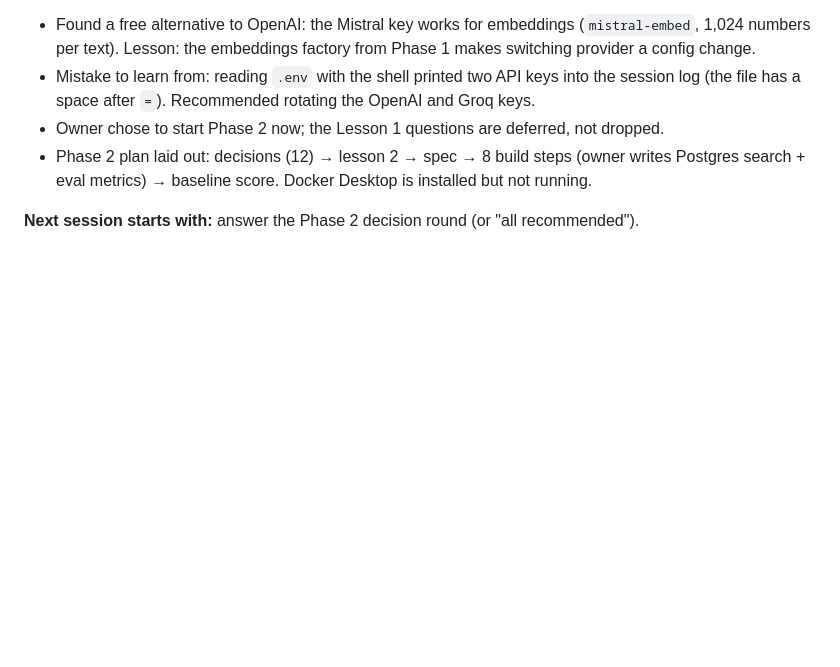
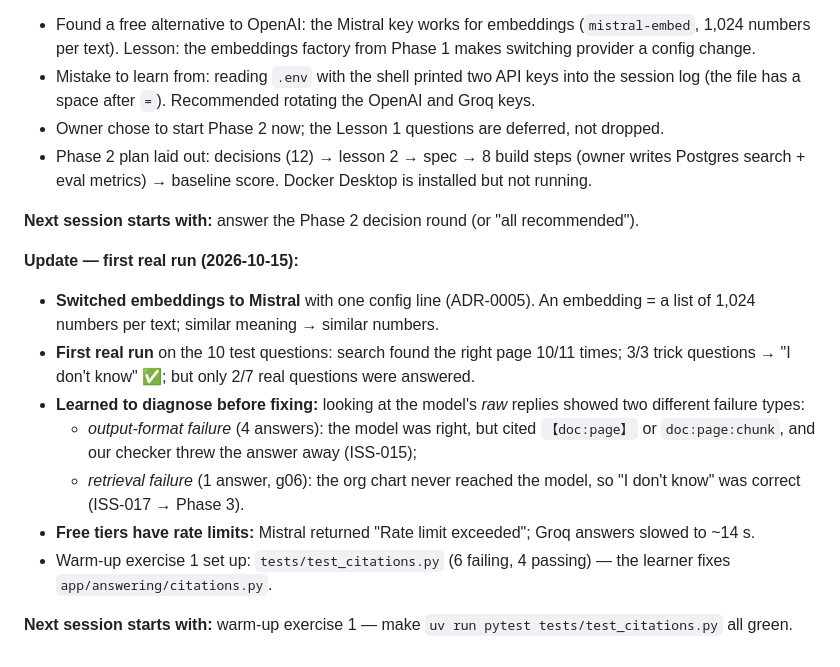
Before and after one commit to shashank934602/secure-rag, a Markdown page: lessons/learning-log.md, the part around the change. Rendered like a GitHub page; blank space fills up the shorter version.

Commit message:
Learning log: first real run and warm-up exercise

```diff
--- a/lessons/learning-log.md
+++ b/lessons/learning-log.md
@@ -144,3 +144,14 @@ loaded this log automatically, so the rule survived the new session.
 - Phase 2 plan laid out: decisions (12) → lesson 2 → spec → 8 build steps (owner writes Postgres search + eval metrics) → baseline score. Docker Desktop is installed but not running.
 
 **Next session starts with:** answer the Phase 2 decision round (or "all recommended").
+
+**Update — first real run (2026-10-15):**
+- **Switched embeddings to Mistral** with one config line (ADR-0005). An embedding = a list of 1,024 numbers per text; similar meaning → similar numbers.
+- **First real run** on the 10 test questions: search found the right page 10/11 times; 3/3 trick questions → "I don't know" ✅; but only 2/7 real questions were answered.
+- **Learned to diagnose before fixing:** looking at the model's *raw* replies showed two different failure types:
+  - *output-format failure* (4 answers): the model was right, but cited `【doc:page】` or `doc:page:chunk`, and our checker threw the answer away (ISS-015);
+  - *retrieval failure* (1 answer, g06): the org chart never reached the model, so "I don't know" was correct (ISS-017 → Phase 3).
+- **Free tiers have rate limits:** Mistral returned "Rate limit exceeded"; Groq answers slowed to ~14 s.
+- Warm-up exercise 1 set up: `tests/test_citations.py` (6 failing, 4 passing) — the learner fixes `app/answering/citations.py`.
+
+**Next session starts with:** warm-up exercise 1 — make `uv run pytest tests/test_citations.py` all green.
```
